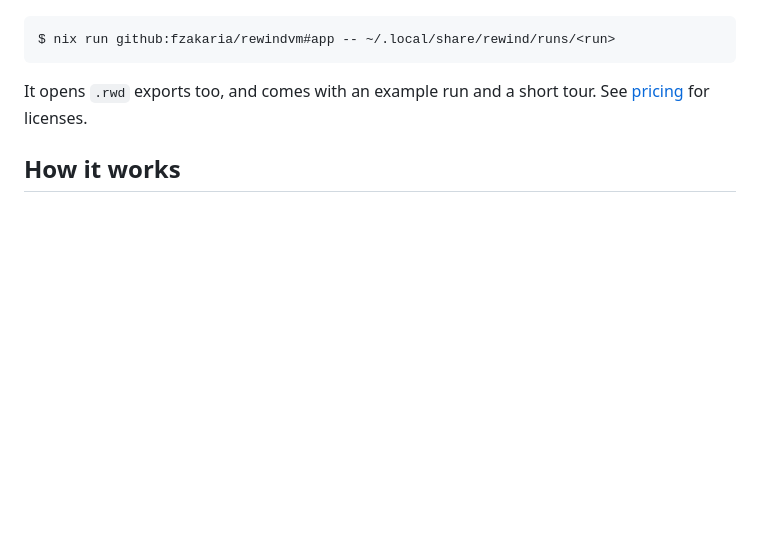
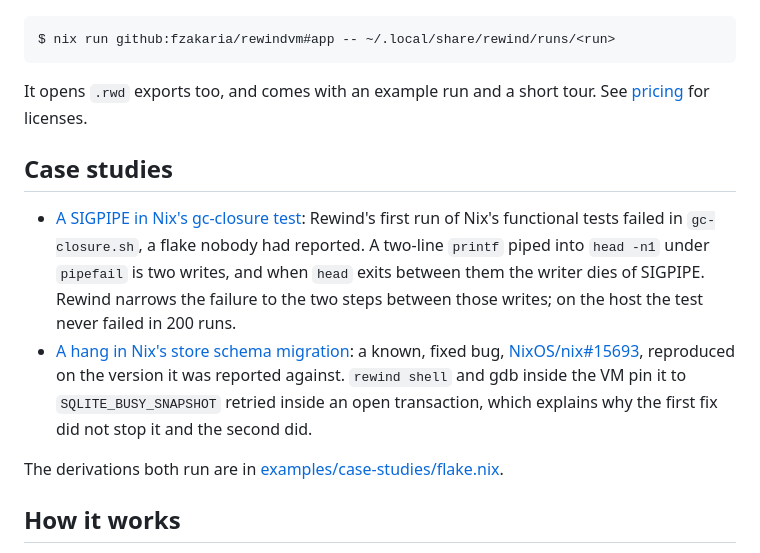
Before and after one commit to fzakaria/rewindvm, a Markdown page: README.md, the part around the change. Drawn GitHub-style; blank space fills up the shorter version.

Commit message:
List the case studies in the README
Co-Authored-By: Claude Opus 5.5 <noreply@anthropic.com>
Claude-Session: https://claude.ai/code/session_01JHGPYecv1PHANiG4SNwbAJ

```diff
--- a/README.md
+++ b/README.md
@@ -153,6 +153,24 @@ $ nix run github:fzakaria/rewindvm#app -- ~/.local/share/rewind/runs/<run>
 It opens `.rwd` exports too, and comes with an example run and a short tour.
 See [pricing](https://rewindvm.dev/#pricing) for licenses.
 
+## Case studies
+
+- [A SIGPIPE in Nix's gc-closure test](docs/case-studies/nix-gc-closure-sigpipe.md):
+  Rewind's first run of Nix's functional tests failed in `gc-closure.sh`, a
+  flake nobody had reported. A two-line `printf` piped into `head -n1` under
+  `pipefail` is two writes, and when `head` exits between them the writer
+  dies of SIGPIPE. Rewind narrows the failure to the two steps between those
+  writes; on the host the test never failed in 200 runs.
+- [A hang in Nix's store schema migration](docs/case-studies/nix-schema-migration-hang.md):
+  a known, fixed bug, [NixOS/nix#15693](https://github.com/NixOS/nix/issues/15693),
+  reproduced on the version it was reported against. `rewind shell` and gdb
+  inside the VM pin it to `SQLITE_BUSY_SNAPSHOT` retried inside an open
+  transaction, which explains why the first fix did not stop it and the
+  second did.
+
+The derivations both run are in
+[examples/case-studies/flake.nix](examples/case-studies/flake.nix).
+
 ## How it works
 
 The VM has one vCPU on stock KVM, so code in it runs on the real CPU. Its
```
